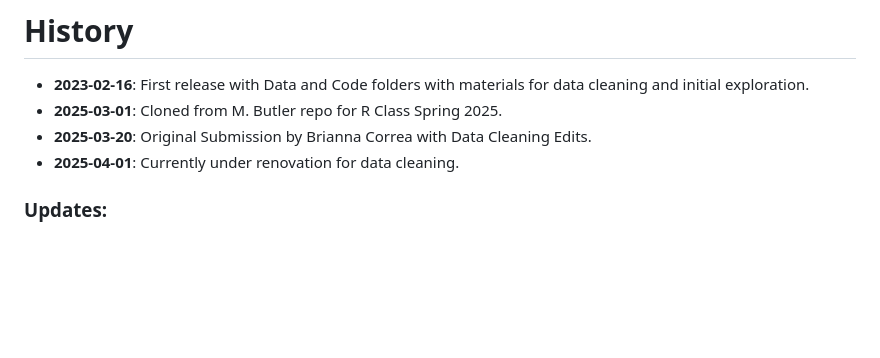
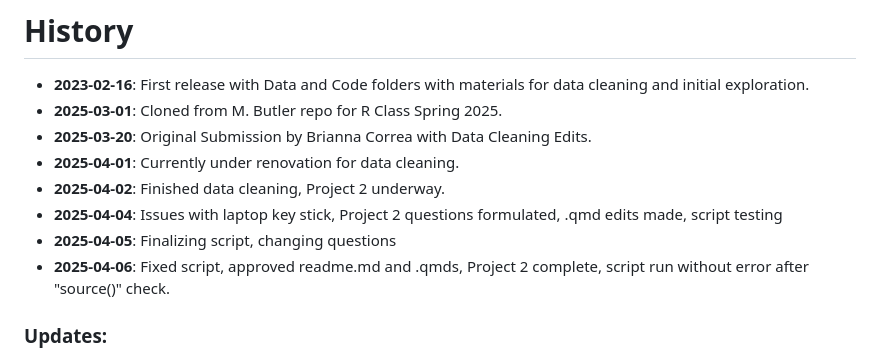
Before and after one commit to mbutler808/BriannaCorrea-Rclass-project1, a Markdown page: README.md, the part around the change. Rendered like a GitHub page; blank space fills up the shorter version.

```diff
--- a/README.md
+++ b/README.md
@@ -15,6 +15,10 @@ The Palmer Penguin Project is a dataset used for ecological and statistical anal
 - **2025-03-01**: Cloned from M. Butler repo for R Class Spring 2025.
 - **2025-03-20**: Original Submission by Brianna Correa with Data Cleaning Edits.
 - **2025-04-01**: Currently under renovation for data cleaning.
+- **2025-04-02**: Finished data cleaning, Project 2 underway.
+- **2025-04-04**: Issues with laptop key stick, Project 2 questions formulated, .qmd edits made, script testing
+- **2025-04-05**: Finalizing script, changing questions
+- **2025-04-06**: Fixed script, approved readme.md and .qmds, Project 2 complete, script run without error after "source()" check.
 
 ### Updates:
 - Code now runs without issues, producing figures required for the project.
```
